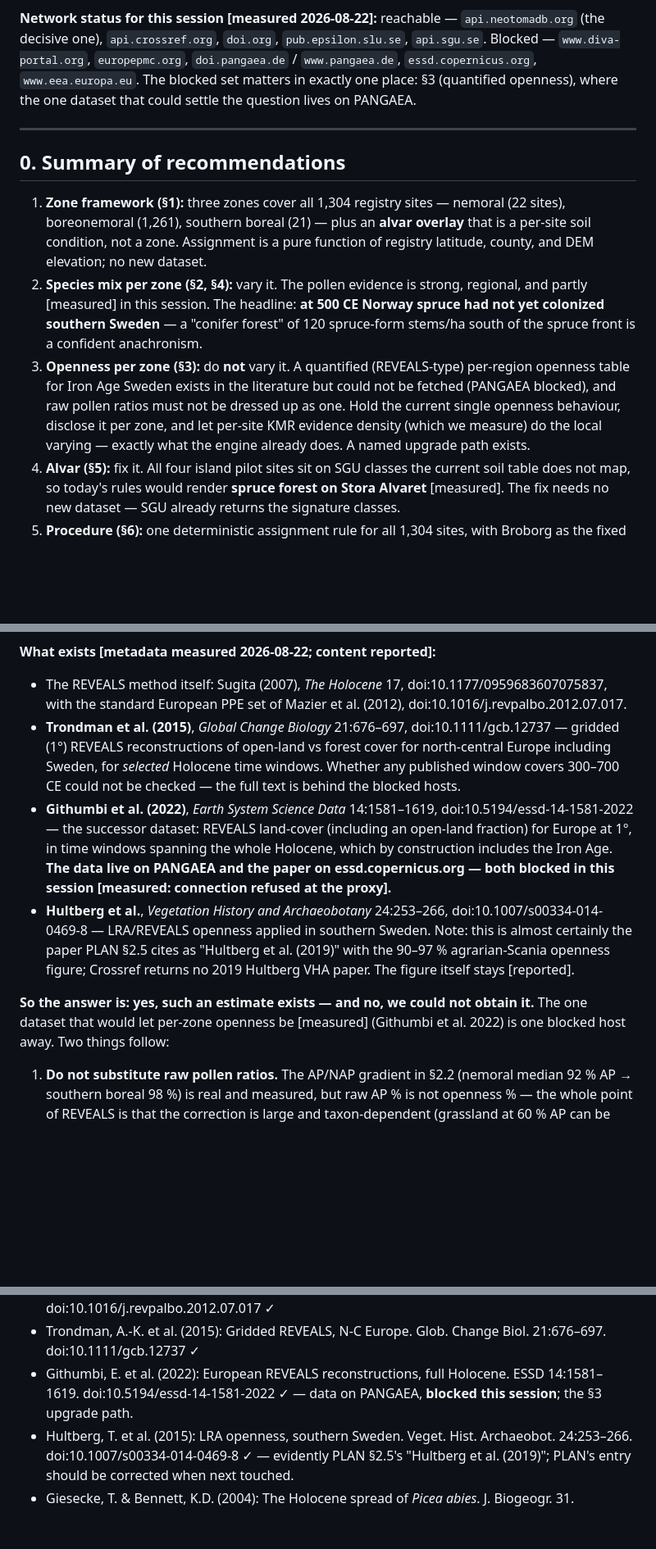
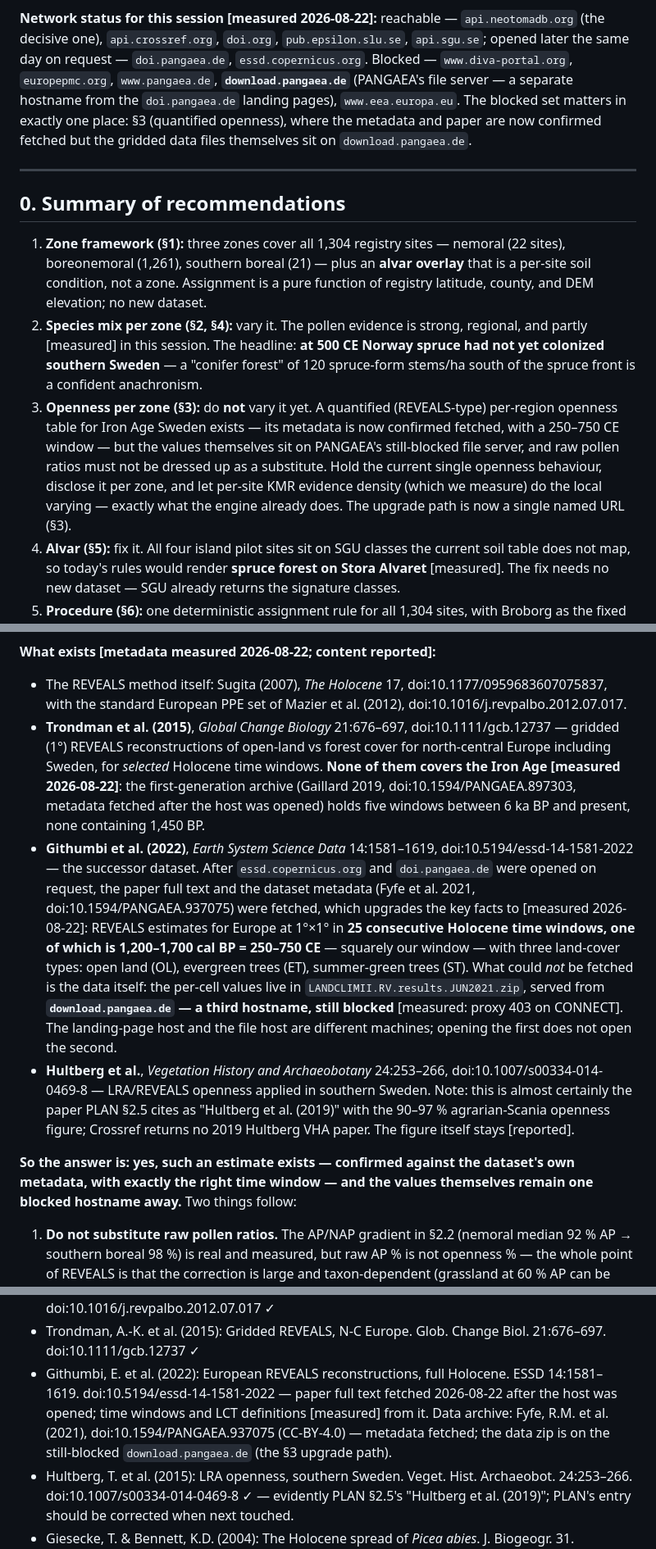
Before and after one commit to draindrain/fornborgar, a Markdown page: docs/vegetation-zones.md, 3 parts joined by grey strips. Shown at 82% size. GitHub-like rendering; blank space fills up the shorter version.

Commit message:
Phase 9d: orientation decided; the openness dataset is now one hostname away
Owner delegated the billboard orientation call: camera-facing, as the design
doc argued (side-on vanishes edge-on in orbit mode). Owner also opened
doi.pangaea.de and essd.copernicus.org — which upgraded the openness facts
to measured (the Githumbi/LandClimII archive has a 1200-1700 cal BP window,
250-750 CE, with an open-land fraction; the Trondman first generation
confirmed to have no Iron Age window at all) but not the values: PANGAEA
serves its files from download.pangaea.de, a third hostname the proxy still
blocks. The hold-openness recommendation stands; the upgrade path is now a
single named URL.

Co-Authored-By: Claude Fable 5 <noreply@anthropic.com>
Claude-Session: https://claude.ai/code/session_01SwHpK9fMwVPBCX8eUakG1B

```diff
--- a/docs/vegetation-zones.md
+++ b/docs/vegetation-zones.md
@@ -15,10 +15,13 @@ was confirmed against the live Crossref API is marked **[metadata measured]**
 
 **Network status for this session [measured 2026-08-22]:** reachable —
 `api.neotomadb.org` (the decisive one), `api.crossref.org`, `doi.org`,
-`pub.epsilon.slu.se`, `api.sgu.se`. Blocked — `www.diva-portal.org`,
-`europepmc.org`, `doi.pangaea.de` / `www.pangaea.de`, `essd.copernicus.org`,
-`www.eea.europa.eu`. The blocked set matters in exactly one place: §3 (quantified
-openness), where the one dataset that could settle the question lives on PANGAEA.
+`pub.epsilon.slu.se`, `api.sgu.se`; opened later the same day on request —
+`doi.pangaea.de`, `essd.copernicus.org`. Blocked — `www.diva-portal.org`,
+`europepmc.org`, `www.pangaea.de`, **`download.pangaea.de`** (PANGAEA's file
+server — a separate hostname from the `doi.pangaea.de` landing pages),
+`www.eea.europa.eu`. The blocked set matters in exactly one place: §3
+(quantified openness), where the metadata and paper are now confirmed fetched
+but the gridded data files themselves sit on `download.pangaea.de`.
 
 ---
 
@@ -32,12 +35,14 @@ openness), where the one dataset that could settle the question lives on PANGAEA
    regional, and partly [measured] in this session. The headline: **at 500 CE
    Norway spruce had not yet colonized southern Sweden** — a "conifer forest" of
    120 spruce-form stems/ha south of the spruce front is a confident anachronism.
-3. **Openness per zone (§3):** do **not** vary it. A quantified (REVEALS-type)
-   per-region openness table for Iron Age Sweden exists in the literature but could
-   not be fetched (PANGAEA blocked), and raw pollen ratios must not be dressed up
-   as one. Hold the current single openness behaviour, disclose it per zone, and
-   let per-site KMR evidence density (which we measure) do the local varying —
-   exactly what the engine already does. A named upgrade path exists.
+3. **Openness per zone (§3):** do **not** vary it yet. A quantified
+   (REVEALS-type) per-region openness table for Iron Age Sweden exists — its
+   metadata is now confirmed fetched, with a 250–750 CE window — but the values
+   themselves sit on PANGAEA's still-blocked file server, and raw pollen ratios
+   must not be dressed up as a substitute. Hold the current single openness
+   behaviour, disclose it per zone, and let per-site KMR evidence density (which
+   we measure) do the local varying — exactly what the engine already does. The
+   upgrade path is now a single named URL (§3).
 4. **Alvar (§5):** fix it. All four island pilot sites sit on SGU classes the
    current soil table does not map, so today's rules would render **spruce forest
    on Stora Alvaret** [measured]. The fix needs no new dataset — SGU already
@@ -306,23 +311,33 @@ Age Sweden, per region, that per-zone calibration could rest on?
 - **Trondman et al. (2015)**, *Global Change Biology* 21:676–697,
   doi:10.1111/gcb.12737 — gridded (1°) REVEALS reconstructions of open-land vs
   forest cover for north-central Europe including Sweden, for *selected* Holocene
-  time windows. Whether any published window covers 300–700 CE could not be
-  checked — the full text is behind the blocked hosts.
+  time windows. **None of them covers the Iron Age [measured 2026-08-22]**: the
+  first-generation archive (Gaillard 2019, doi:10.1594/PANGAEA.897303, metadata
+  fetched after the host was opened) holds five windows between 6 ka BP and
+  present, none containing 1,450 BP.
 - **Githumbi et al. (2022)**, *Earth System Science Data* 14:1581–1619,
-  doi:10.5194/essd-14-1581-2022 — the successor dataset: REVEALS land-cover
-  (including an open-land fraction) for Europe at 1°, in time windows spanning
-  the whole Holocene, which by construction includes the Iron Age. **The data
-  live on PANGAEA and the paper on essd.copernicus.org — both blocked in this
-  session [measured: connection refused at the proxy].**
+  doi:10.5194/essd-14-1581-2022 — the successor dataset. After
+  `essd.copernicus.org` and `doi.pangaea.de` were opened on request, the paper
+  full text and the dataset metadata (Fyfe et al. 2021,
+  doi:10.1594/PANGAEA.937075) were fetched, which upgrades the key facts to
+  [measured 2026-08-22]: REVEALS estimates for Europe at 1°×1° in **25
+  consecutive Holocene time windows, one of which is 1,200–1,700 cal BP =
+  250–750 CE** — squarely our window — with three land-cover types: open land
+  (OL), evergreen trees (ET), summer-green trees (ST). What could *not* be
+  fetched is the data itself: the per-cell values live in
+  `LANDCLIMII.RV.results.JUN2021.zip`, served from **`download.pangaea.de` — a
+  third hostname, still blocked** [measured: proxy 403 on CONNECT]. The
+  landing-page host and the file host are different machines; opening the first
+  does not open the second.
 - **Hultberg et al.**, *Vegetation History and Archaeobotany* 24:253–266,
   doi:10.1007/s00334-014-0469-8 — LRA/REVEALS openness applied in southern
   Sweden. Note: this is almost certainly the paper PLAN §2.5 cites as "Hultberg
   et al. (2019)" with the 90–97 % agrarian-Scania openness figure; Crossref
   returns no 2019 Hultberg VHA paper. The figure itself stays [reported].
 
-**So the answer is: yes, such an estimate exists — and no, we could not obtain
-it.** The one dataset that would let per-zone openness be [measured]
-(Githumbi et al. 2022) is one blocked host away. Two things follow:
+**So the answer is: yes, such an estimate exists — confirmed against the
+dataset's own metadata, with exactly the right time window — and the values
+themselves remain one blocked hostname away.** Two things follow:
 
 1. **Do not substitute raw pollen ratios.** The AP/NAP gradient in §2.2 (nemoral
    median 92 % AP → southern boreal 98 %) is real and measured, but raw AP % is
@@ -507,8 +526,11 @@ remains [reported] — full text was unreachable for all of them.
 - Trondman, A.-K. et al. (2015): Gridded REVEALS, N-C Europe. Glob. Change Biol.
   21:676–697. doi:10.1111/gcb.12737 ✓
 - Githumbi, E. et al. (2022): European REVEALS reconstructions, full Holocene.
-  ESSD 14:1581–1619. doi:10.5194/essd-14-1581-2022 ✓ — data on PANGAEA,
-  **blocked this session**; the §3 upgrade path.
+  ESSD 14:1581–1619. doi:10.5194/essd-14-1581-2022 — paper full text fetched
+  2026-08-22 after the host was opened; time windows and LCT definitions
+  [measured] from it. Data archive: Fyfe, R.M. et al. (2021),
+  doi:10.1594/PANGAEA.937075 (CC-BY-4.0) — metadata fetched; the data zip is on
+  the still-blocked `download.pangaea.de` (the §3 upgrade path).
 - Hultberg, T. et al. (2015): LRA openness, southern Sweden. Veget. Hist.
   Archaeobot. 24:253–266. doi:10.1007/s00334-014-0469-8 ✓ — evidently PLAN
   §2.5's "Hultberg et al. (2019)"; PLAN's entry should be corrected when next
```
Also changed, not shown: other parts of docs/vegetation-zones.md (+11 -7 lines), docs/far-field-vegetation.md (+9 -10 lines).
